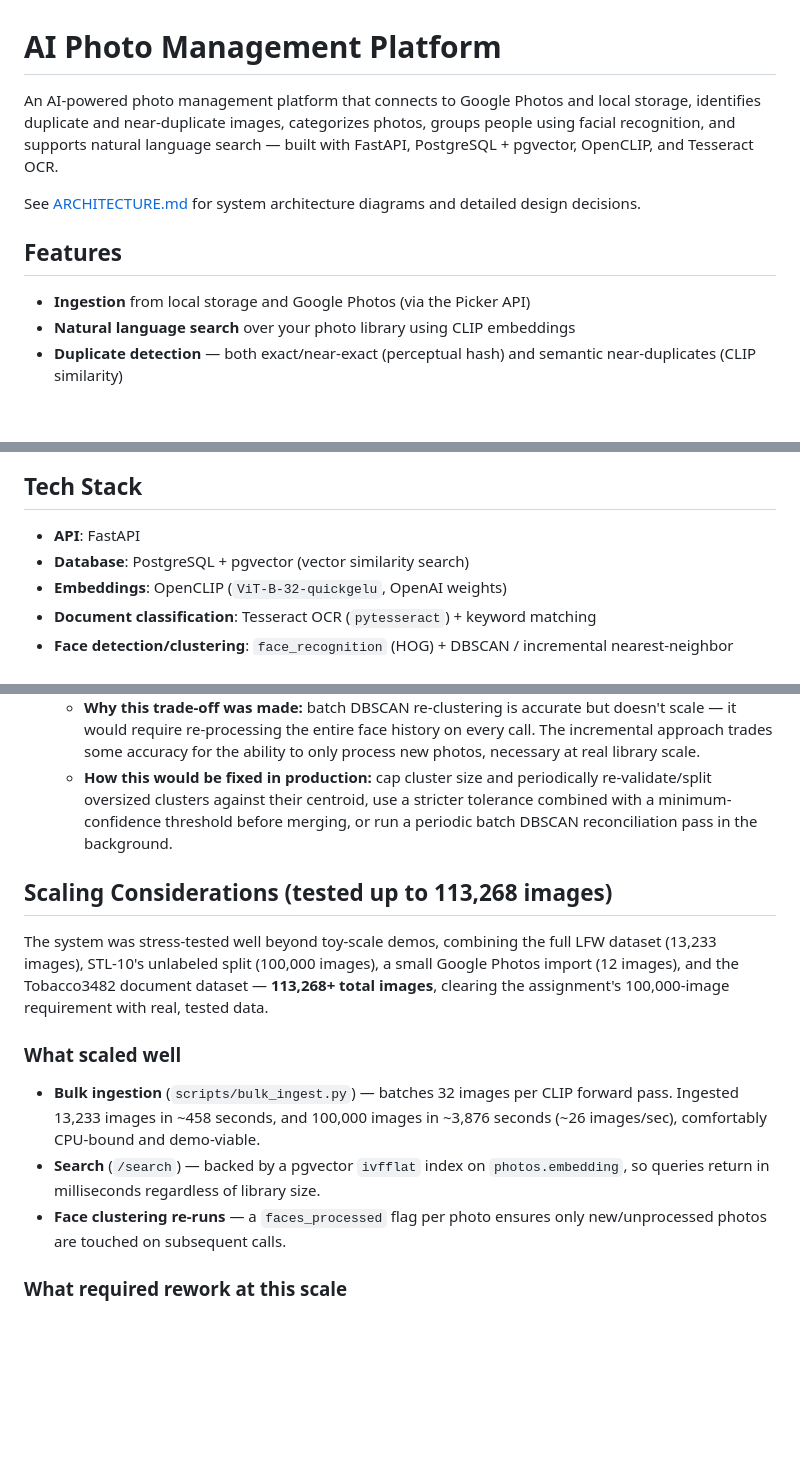
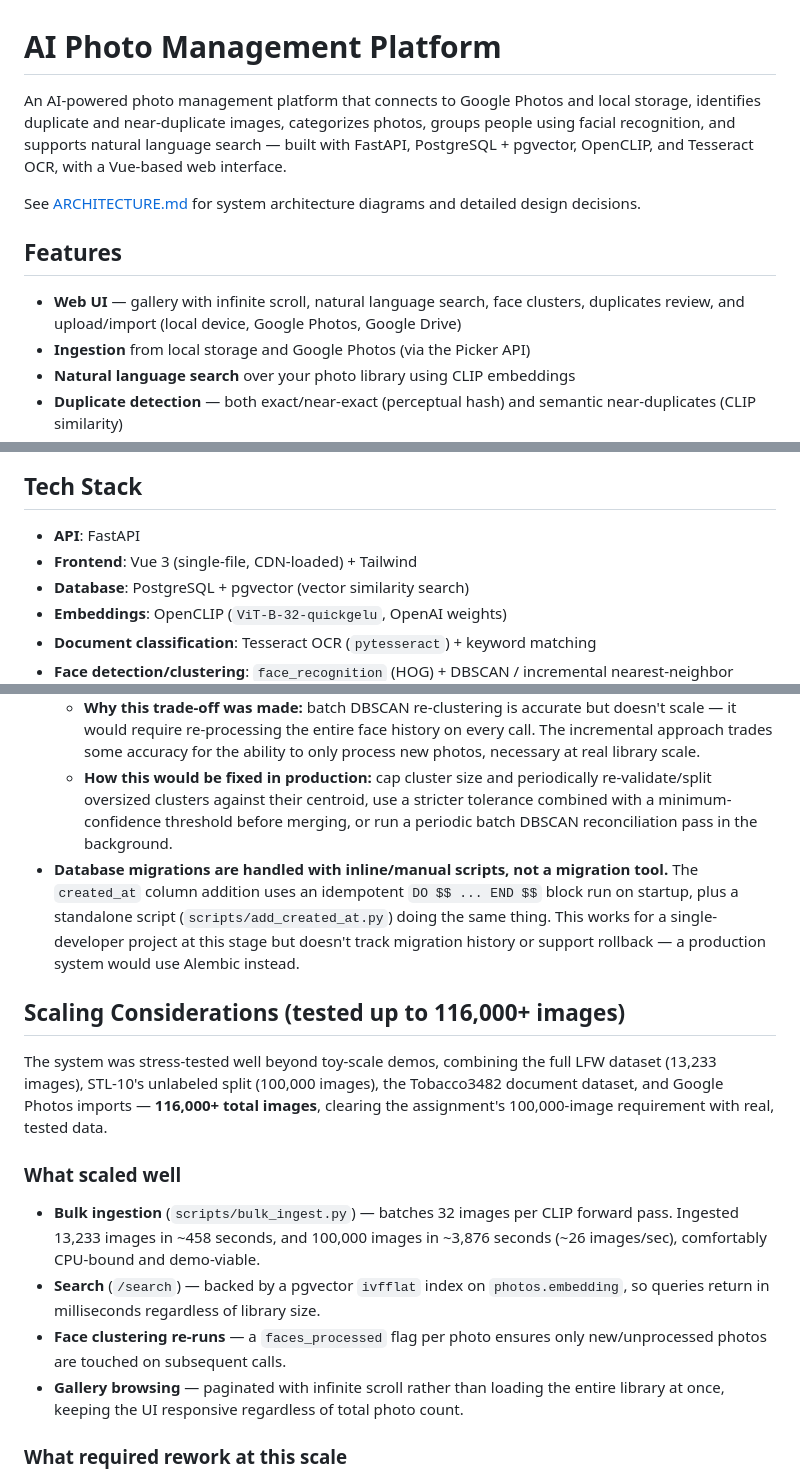
Before and after one commit to bj3795109-ui/ai-photo-management-platform, a Markdown page: readme.md, 3 parts joined by grey strips. Drawn GitHub-style; blank space fills up the shorter version.

```diff
--- a/readme.md
+++ b/readme.md
@@ -1,11 +1,12 @@
 # AI Photo Management Platform
 
-An AI-powered photo management platform that connects to Google Photos and local storage, identifies duplicate and near-duplicate images, categorizes photos, groups people using facial recognition, and supports natural language search — built with FastAPI, PostgreSQL + pgvector, OpenCLIP, and Tesseract OCR.
+An AI-powered photo management platform that connects to Google Photos and local storage, identifies duplicate and near-duplicate images, categorizes photos, groups people using facial recognition, and supports natural language search — built with FastAPI, PostgreSQL + pgvector, OpenCLIP, and Tesseract OCR, with a Vue-based web interface.
 
 See [ARCHITECTURE.md](./ARCHITECTURE.md) for system architecture diagrams and detailed design decisions.
 
 ## Features
 
+- **Web UI** — gallery with infinite scroll, natural language search, face clusters, duplicates review, and upload/import (local device, Google Photos, Google Drive)
 - **Ingestion** from local storage and Google Photos (via the Picker API)
 - **Natural language search** over your photo library using CLIP embeddings
 - **Duplicate detection** — both exact/near-exact (perceptual hash) and semantic near-duplicates (CLIP similarity)
@@ -20,6 +21,7 @@ See [ARCHITECTURE.md](./ARCHITECTURE.md) for system architecture diagrams and de
 ## Tech Stack
 
 - **API**: FastAPI
+- **Frontend**: Vue 3 (single-file, CDN-loaded) + Tailwind
 - **Database**: PostgreSQL + pgvector (vector similarity search)
 - **Embeddings**: OpenCLIP (`ViT-B-32-quickgelu`, OpenAI weights)
 - **Document classification**: Tesseract OCR (`pytesseract`) + keyword matching
@@ -158,16 +179,18 @@ Initial testing revealed that CLIP-only categorization was unreliable for the as
 - **Face clustering accuracy degrades on large libraries.** The incremental clustering approach (matching each new face against only its single nearest known face, rather than re-running full batch clustering) is vulnerable to error chaining: if two visually similar but distinct people are ever matched together early in a run, subsequent faces that are loosely close to either person can keep joining the same cluster, producing an oversized, incorrect "supercluster" over a long run. This was observed directly when testing against the full 13,233-image LFW dataset — one cluster grew to 1,056 faces (verified visually to include clearly different people).
   - **Why this trade-off was made:** batch DBSCAN re-clustering is accurate but doesn't scale — it would require re-processing the entire face history on every call. The incremental approach trades some accuracy for the ability to only process new photos, necessary at real library scale.
   - **How this would be fixed in production:** cap cluster size and periodically re-validate/split oversized clusters against their centroid, use a stricter tolerance combined with a minimum-confidence threshold before merging, or run a periodic batch DBSCAN reconciliation pass in the background.
+- **Database migrations are handled with inline/manual scripts, not a migration tool.** The `created_at` column addition uses an idempotent `DO $$ ... END $$` block run on startup, plus a standalone script (`scripts/add_created_at.py`) doing the same thing. This works for a single-developer project at this stage but doesn't track migration history or support rollback — a production system would use Alembic instead.
 
-## Scaling Considerations (tested up to 113,268 images)
+## Scaling Considerations (tested up to 116,000+ images)
 
-The system was stress-tested well beyond toy-scale demos, combining the full LFW dataset (13,233 images), STL-10's unlabeled split (100,000 images), a small Google Photos import (12 images), and the Tobacco3482 document dataset — **113,268+ total images**, clearing the assignment's 100,000-image requirement with real, tested data.
+The system was stress-tested well beyond toy-scale demos, combining the full LFW dataset (13,233 images), STL-10's unlabeled split (100,000 images), the Tobacco3482 document dataset, and Google Photos imports — **116,000+ total images**, clearing the assignment's 100,000-image requirement with real, tested data.
 
 ### What scaled well
 
 - **Bulk ingestion** (`scripts/bulk_ingest.py`) — batches 32 images per CLIP forward pass. Ingested 13,233 images in ~458 seconds, and 100,000 images in ~3,876 seconds (~26 images/sec), comfortably CPU-bound and demo-viable.
 - **Search** (`/search`) — backed by a pgvector `ivfflat` index on `photos.embedding`, so queries return in milliseconds regardless of library size.
 - **Face clustering re-runs** — a `faces_processed` flag per photo ensures only new/unprocessed photos are touched on subsequent calls.
+- **Gallery browsing** — paginated with infinite scroll rather than loading the entire library at once, keeping the UI responsive regardless of total photo count.
 
 ### What required rework at this scale
 
```
Also changed, not shown: other parts of readme.md (+23 -4 lines).
